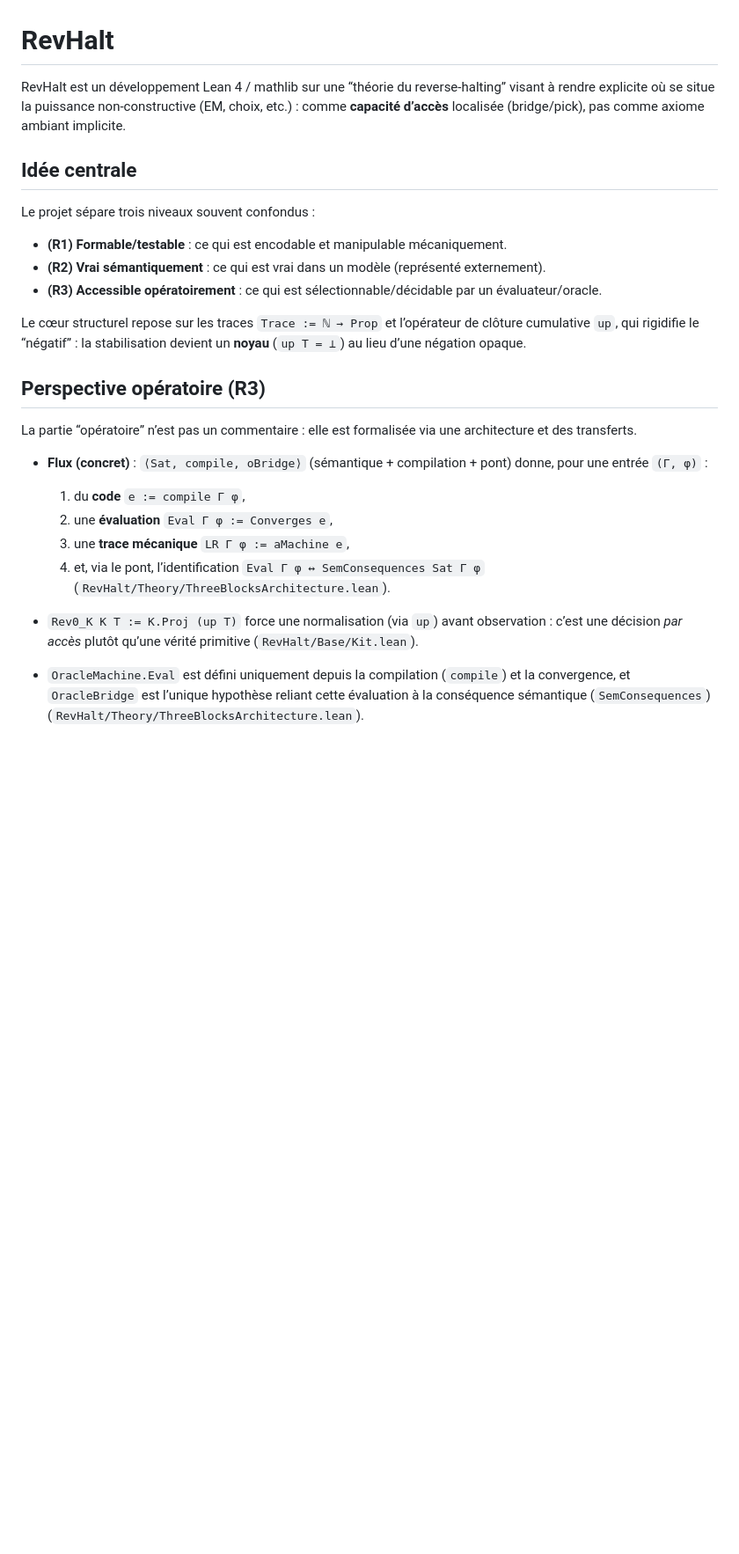
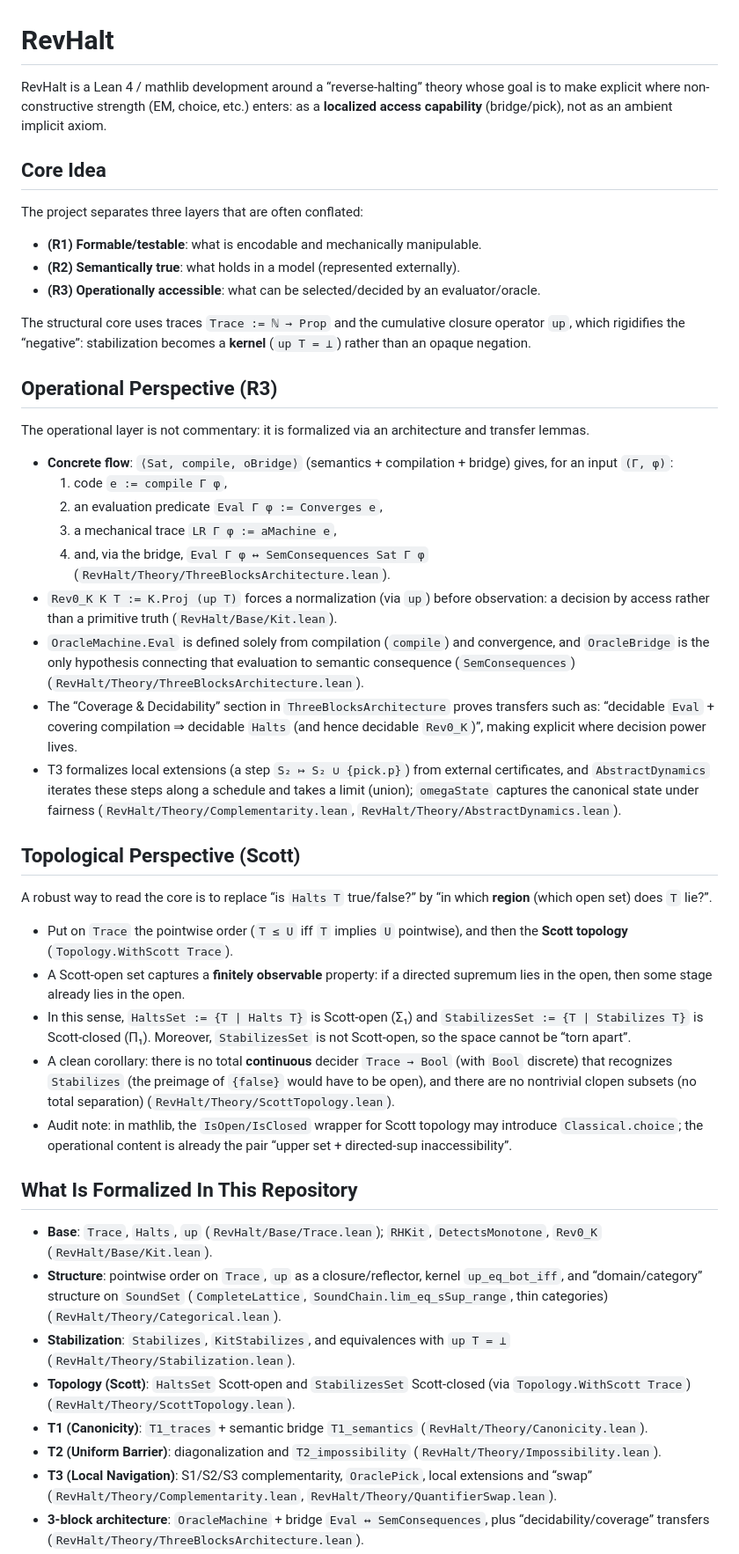
Before and after one commit to JohnDoe-collab-stack/RevHalt, a Markdown page: README.md, the part around one of its changes. Shown at 88% size. GitHub-like rendering; blank space fills up the shorter version.

```diff
--- a/README.md
+++ b/README.md
@@ -1,32 +1,63 @@
 # RevHalt
 
-RevHalt est un développement Lean 4 / mathlib sur une “théorie du reverse-halting” visant à rendre explicite
-où se situe la puissance non-constructive (EM, choix, etc.) : comme **capacité d’accès** localisée (bridge/pick),
-pas comme axiome ambiant implicite.
+RevHalt is a Lean 4 / mathlib development around a “reverse-halting” theory whose goal is to make explicit
+where non-constructive strength (EM, choice, etc.) enters: as a **localized access capability** (bridge/pick),
+not as an ambient implicit axiom.
 
-## Idée centrale
+## Core Idea
 
-Le projet sépare trois niveaux souvent confondus :
-- **(R1) Formable/testable** : ce qui est encodable et manipulable mécaniquement.
-- **(R2) Vrai sémantiquement** : ce qui est vrai dans un modèle (représenté externement).
-- **(R3) Accessible opératoirement** : ce qui est sélectionnable/décidable par un évaluateur/oracle.
+The project separates three layers that are often conflated:
+- **(R1) Formable/testable**: what is encodable and mechanically manipulable.
+- **(R2) Semantically true**: what holds in a model (represented externally).
+- **(R3) Operationally accessible**: what can be selected/decided by an evaluator/oracle.
 
-Le cœur structurel repose sur les traces `Trace := ℕ → Prop` et l’opérateur de clôture cumulative `up`,
-qui rigidifie le “négatif” : la stabilisation devient un **noyau** (`up T = ⊥`) au lieu d’une négation opaque.
+The structural core uses traces `Trace := ℕ → Prop` and the cumulative closure operator `up`,
+which rigidifies the “negative”: stabilization becomes a **kernel** (`up T = ⊥`) rather than an opaque negation.
 
-## Perspective opératoire (R3)
+## Operational Perspective (R3)
 
-La partie “opératoire” n’est pas un commentaire : elle est formalisée via une architecture et des transferts.
+The operational layer is not commentary: it is formalized via an architecture and transfer lemmas.
 
-- **Flux (concret)** : `⟨Sat, compile, oBridge⟩` (sémantique + compilation + pont) donne, pour une entrée `(Γ, φ)` :
-  1) du **code** `e := compile Γ φ`,
-  2) une **évaluation** `Eval Γ φ := Converges e`,
-  3) une **trace mécanique** `LR Γ φ := aMachine e`,
-  4) et, via le pont, l’identification `Eval Γ φ ↔ SemConsequences Sat Γ φ`
+- **Concrete flow**: `⟨Sat, compile, oBridge⟩` (semantics + compilation + bridge) gives, for an input `(Γ, φ)`:
+  1) code `e := compile Γ φ`,
+  2) an evaluation predicate `Eval Γ φ := Converges e`,
+  3) a mechanical trace `LR Γ φ := aMachine e`,
+  4) and, via the bridge, `Eval Γ φ ↔ SemConsequences Sat Γ φ`
   (`RevHalt/Theory/ThreeBlocksArchitecture.lean`).
+- `Rev0_K K T := K.Proj (up T)` forces a normalization (via `up`) before observation: a decision by access rather than a primitive truth
+  (`RevHalt/Base/Kit.lean`).
+- `OracleMachine.Eval` is defined solely from compilation (`compile`) and convergence, and `OracleBridge` is the only hypothesis connecting that
+  evaluation to semantic consequence (`SemConsequences`) (`RevHalt/Theory/ThreeBlocksArchitecture.lean`).
+- The “Coverage & Decidability” section in `ThreeBlocksArchitecture` proves transfers such as:
+  “decidable `Eval` + covering compilation ⇒ decidable `Halts` (and hence decidable `Rev0_K`)”, making explicit where decision power lives.
+- T3 formalizes local extensions (a step `S₂ ↦ S₂ ∪ {pick.p}`) from external certificates, and `AbstractDynamics` iterates these steps along a schedule
+  and takes a limit (union); `omegaState` captures the canonical state under fairness
+  (`RevHalt/Theory/Complementarity.lean`, `RevHalt/Theory/AbstractDynamics.lean`).
 
-- `Rev0_K K T := K.Proj (up T)` force une normalisation (via `up`) avant observation : c’est une décision *par accès*
-  plutôt qu’une vérité primitive (`RevHalt/Base/Kit.lean`).
-- `OracleMachine.Eval` est défini uniquement depuis la compilation (`compile`) et la convergence, et `OracleBridge`
-  est l’unique hypothèse reliant cette évaluation à la conséquence sémantique (`SemConsequences`)
+## Topological Perspective (Scott)
+
+A robust way to read the core is to replace “is `Halts T` true/false?” by “in which **region** (which open set) does `T` lie?”.
+
+- Put on `Trace` the pointwise order (`T ≤ U` iff `T` implies `U` pointwise), and then the **Scott topology** (`Topology.WithScott Trace`).
+- A Scott-open set captures a **finitely observable** property: if a directed supremum lies in the open, then some stage already lies in the open.
+- In this sense, `HaltsSet := {T | Halts T}` is Scott-open (Σ₁) and `StabilizesSet := {T | Stabilizes T}` is Scott-closed (Π₁). Moreover,
+  `StabilizesSet` is not Scott-open, so the space cannot be “torn apart”.
+- A clean corollary: there is no total **continuous** decider `Trace → Bool` (with `Bool` discrete) that recognizes `Stabilizes`
+  (the preimage of `{false}` would have to be open), and there are no nontrivial clopen subsets (no total separation)
+  (`RevHalt/Theory/ScottTopology.lean`).
+- Audit note: in mathlib, the `IsOpen/IsClosed` wrapper for Scott topology may introduce `Classical.choice`; the operational content is already the pair
+  “upper set + directed-sup inaccessibility”.
+
+## What Is Formalized In This Repository
+
+- **Base**: `Trace`, `Halts`, `up` (`RevHalt/Base/Trace.lean`); `RHKit`, `DetectsMonotone`, `Rev0_K` (`RevHalt/Base/Kit.lean`).
+- **Structure**: pointwise order on `Trace`, `up` as a closure/reflector, kernel `up_eq_bot_iff`, and “domain/category” structure on `SoundSet`
+  (`CompleteLattice`, `SoundChain.lim_eq_sSup_range`, thin categories) (`RevHalt/Theory/Categorical.lean`).
+- **Stabilization**: `Stabilizes`, `KitStabilizes`, and equivalences with `up T = ⊥` (`RevHalt/Theory/Stabilization.lean`).
+- **Topology (Scott)**: `HaltsSet` Scott-open and `StabilizesSet` Scott-closed (via `Topology.WithScott Trace`) (`RevHalt/Theory/ScottTopology.lean`).
+- **T1 (Canonicity)**: `T1_traces` + semantic bridge `T1_semantics` (`RevHalt/Theory/Canonicity.lean`).
+- **T2 (Uniform Barrier)**: diagonalization and `T2_impossibility` (`RevHalt/Theory/Impossibility.lean`).
+- **T3 (Local Navigation)**: S1/S2/S3 complementarity, `OraclePick`, local extensions and “swap”
+  (`RevHalt/Theory/Complementarity.lean`, `RevHalt/Theory/QuantifierSwap.lean`).
+- **3-block architecture**: `OracleMachine` + bridge `Eval ↔ SemConsequences`, plus “decidability/coverage” transfers
   (`RevHalt/Theory/ThreeBlocksArchitecture.lean`).
```
Also changed, not shown: other parts of README.md (+23 -67 lines).
